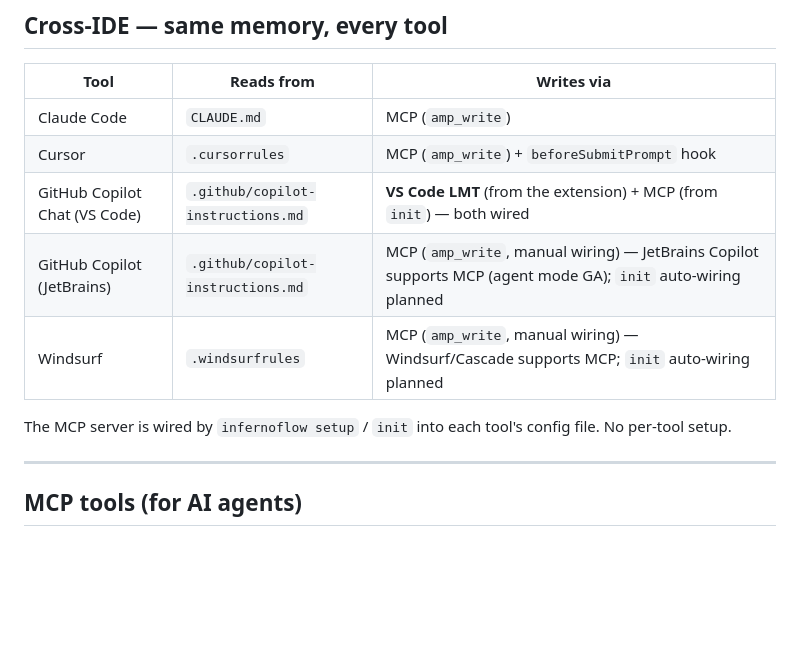
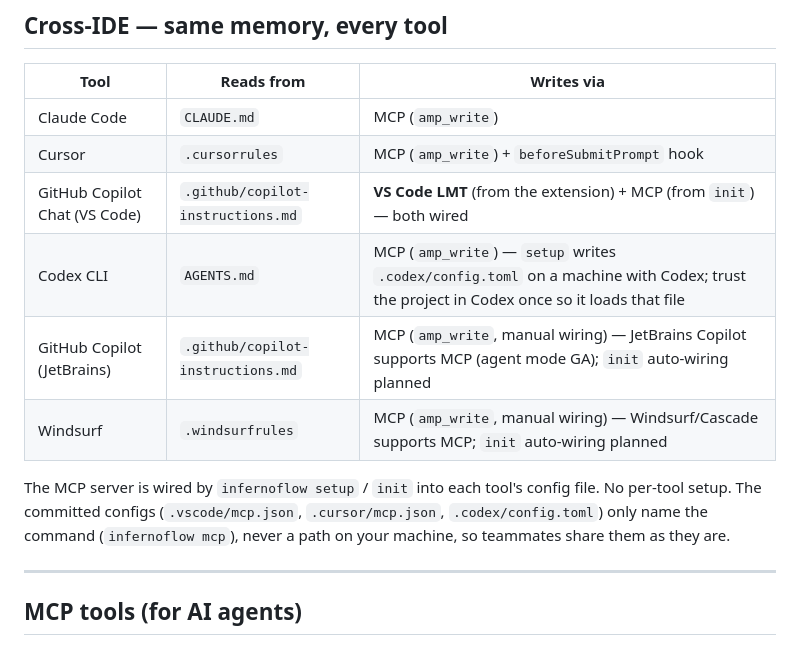
Before and after one commit to ronmiz/infernoflow, a Markdown page: README.md, the part around the change. GitHub-like rendering; blank space fills up the shorter version.

Commit message:
Codex CLI support: docs and changelog

```diff
--- a/README.md
+++ b/README.md
@@ -213,10 +213,11 @@ infernoflow prune --apply --max-age-days 14          # one-off cleanup
 | Claude Code | `CLAUDE.md` | MCP (`amp_write`) |
 | Cursor | `.cursorrules` | MCP (`amp_write`) + `beforeSubmitPrompt` hook |
 | GitHub Copilot Chat (VS Code) | `.github/copilot-instructions.md` | **VS Code LMT** (from the extension) + MCP (from `init`) — both wired |
+| Codex CLI | `AGENTS.md` | MCP (`amp_write`) — `setup` writes `.codex/config.toml` on a machine with Codex; trust the project in Codex once so it loads that file |
 | GitHub Copilot (JetBrains) | `.github/copilot-instructions.md` | MCP (`amp_write`, manual wiring) — JetBrains Copilot supports MCP (agent mode GA); `init` auto-wiring planned |
 | Windsurf | `.windsurfrules` | MCP (`amp_write`, manual wiring) — Windsurf/Cascade supports MCP; `init` auto-wiring planned |
 
-The MCP server is wired by `infernoflow setup` / `init` into each tool's config file. No per-tool setup.
+The MCP server is wired by `infernoflow setup` / `init` into each tool's config file. No per-tool setup. The committed configs (`.vscode/mcp.json`, `.cursor/mcp.json`, `.codex/config.toml`) only name the command (`infernoflow mcp`), never a path on your machine, so teammates share them as they are.
 
 ---
 
```
Also changed, not shown: CHANGELOG.md (+8 -0 lines).
